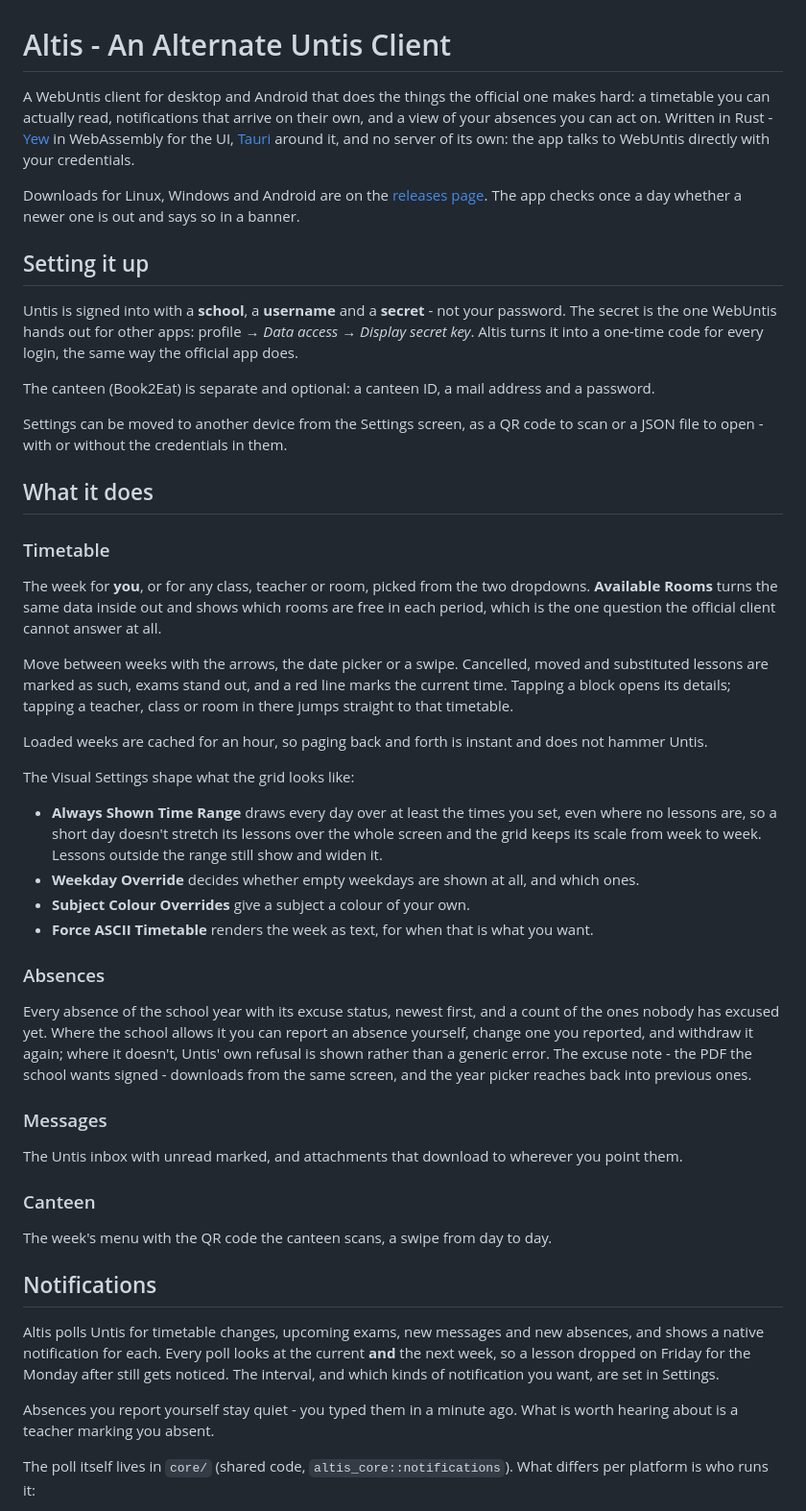
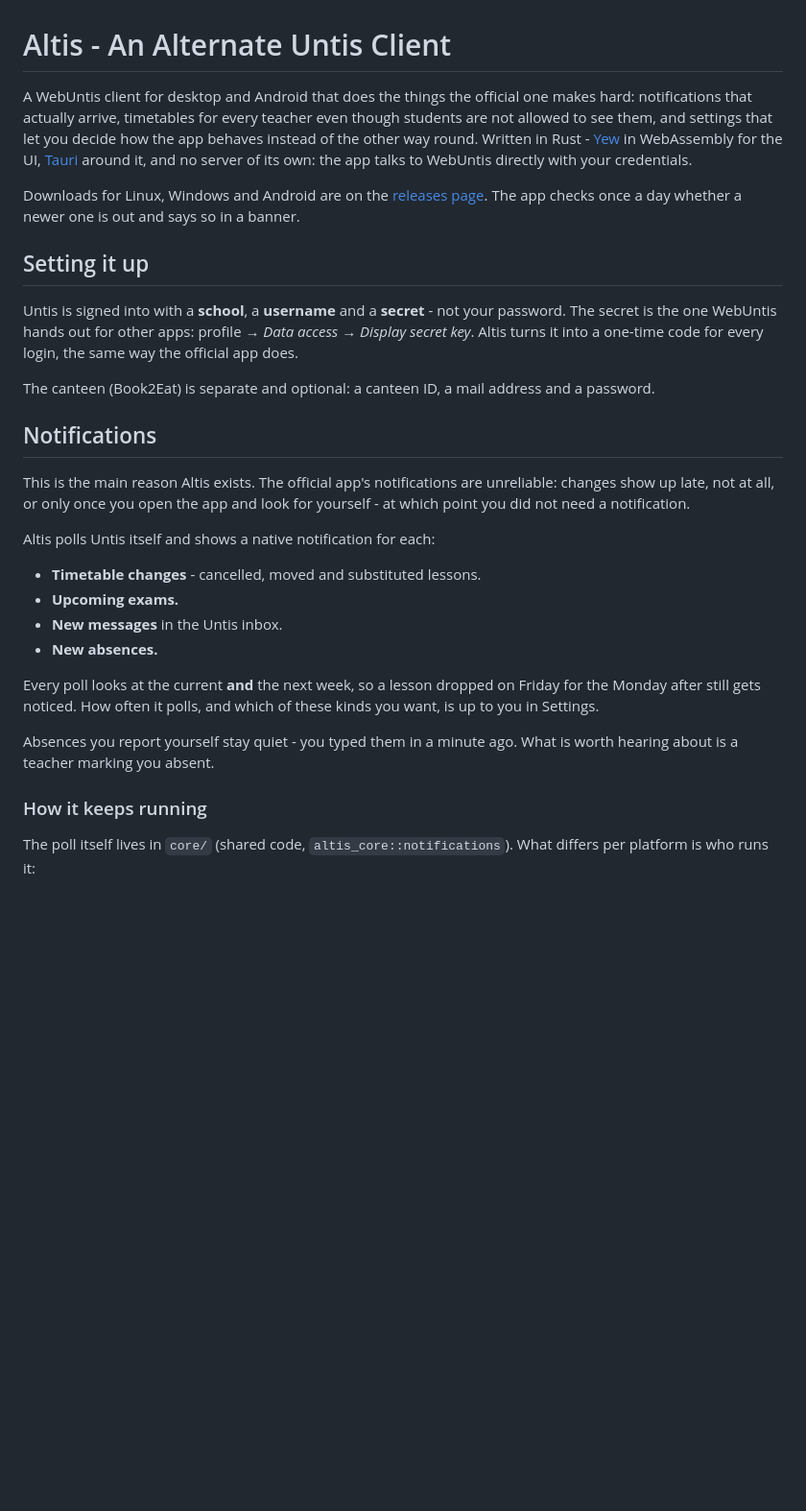
Before and after one commit to Ottorium/altis, a Markdown page: README.md, the part around one of its changes. Shown at 96% size. GitHub-like rendering; blank space fills up the shorter version.

```diff
--- a/README.md
+++ b/README.md
@@ -1,8 +1,9 @@
 # Altis - An Alternate Untis Client
 
 A WebUntis client for desktop and Android that does the things the official one makes hard:
-a timetable you can actually read, notifications that arrive on their own, and a view of your
-absences you can act on. Written in Rust - [Yew](https://yew.rs) in WebAssembly for the UI,
+notifications that actually arrive, timetables for every teacher even though students are not
+allowed to see them, and settings that let you decide how the app behaves instead of the other
+way round. Written in Rust - [Yew](https://yew.rs) in WebAssembly for the UI,
 [Tauri](https://tauri.app) around it, and no server of its own: the app talks to WebUntis
 directly with your credentials.
 
@@ -19,59 +20,27 @@ official app does.
 
 The canteen (Book2Eat) is separate and optional: a canteen ID, a mail address and a password.
 
-Settings can be moved to another device from the Settings screen, as a QR code to scan or a
-JSON file to open - with or without the credentials in them.
-
-## What it does
-
-### Timetable
-
-The week for **you**, or for any class, teacher or room, picked from the two dropdowns.
-**Available Rooms** turns the same data inside out and shows which rooms are free in each
-period, which is the one question the official client cannot answer at all.
-
-Move between weeks with the arrows, the date picker or a swipe. Cancelled, moved and
-substituted lessons are marked as such, exams stand out, and a red line marks the current
-time. Tapping a block opens its details; tapping a teacher, class or room in there jumps
-straight to that timetable.
-
-Loaded weeks are cached for an hour, so paging back and forth is instant and does not hammer
-Untis.
-
-The Visual Settings shape what the grid looks like:
-
-- **Always Shown Time Range** draws every day over at least the times you set, even where no
-  lessons are, so a short day doesn't stretch its lessons over the whole screen and the grid
-  keeps its scale from week to week. Lessons outside the range still show and widen it.
-- **Weekday Override** decides whether empty weekdays are shown at all, and which ones.
-- **Subject Colour Overrides** give a subject a colour of your own.
-- **Force ASCII Timetable** renders the week as text, for when that is what you want.
-
-### Absences
-
-Every absence of the school year with its excuse status, newest first, and a count of the
-ones nobody has excused yet. Where the school allows it you can report an absence yourself,
-change one you reported, and withdraw it again; where it doesn't, Untis' own refusal is shown
-rather than a generic error. The excuse note - the PDF the school wants signed - downloads
-from the same screen, and the year picker reaches back into previous ones.
-
-### Messages
-
-The Untis inbox with unread marked, and attachments that download to wherever you point them.
-
-### Canteen
-
-The week's menu with the QR code the canteen scans, a swipe from day to day.
-
 ## Notifications
 
-Altis polls Untis for timetable changes, upcoming exams, new messages and new absences, and
-shows a native notification for each. Every poll looks at the current **and** the next week,
-so a lesson dropped on Friday for the Monday after still gets noticed. The interval, and
-which kinds of notification you want, are set in Settings.
+This is the main reason Altis exists. The official app's notifications are unreliable: changes
+show up late, not at all, or only once you open the app and look for yourself - at which point
+you did not need a notification.
+
+Altis polls Untis itself and shows a native notification for each:
+
+- **Timetable changes** - cancelled, moved and substituted lessons.
+- **Upcoming exams.**
+- **New messages** in the Untis inbox.
+- **New absences.**
+
+Every poll looks at the current **and** the next week, so a lesson dropped on Friday for the
+Monday after still gets noticed. How often it polls, and which of these kinds you want, is up to
+you in Settings.
 
 Absences you report yourself stay quiet - you typed them in a minute ago. What is worth
 hearing about is a teacher marking you absent.
+
+### How it keeps running
 
 The poll itself lives in `core/` (shared code, `altis_core::notifications`). What differs
 per platform is who runs it:
```
Also changed, not shown: other parts of README.md (+67 -0 lines).
